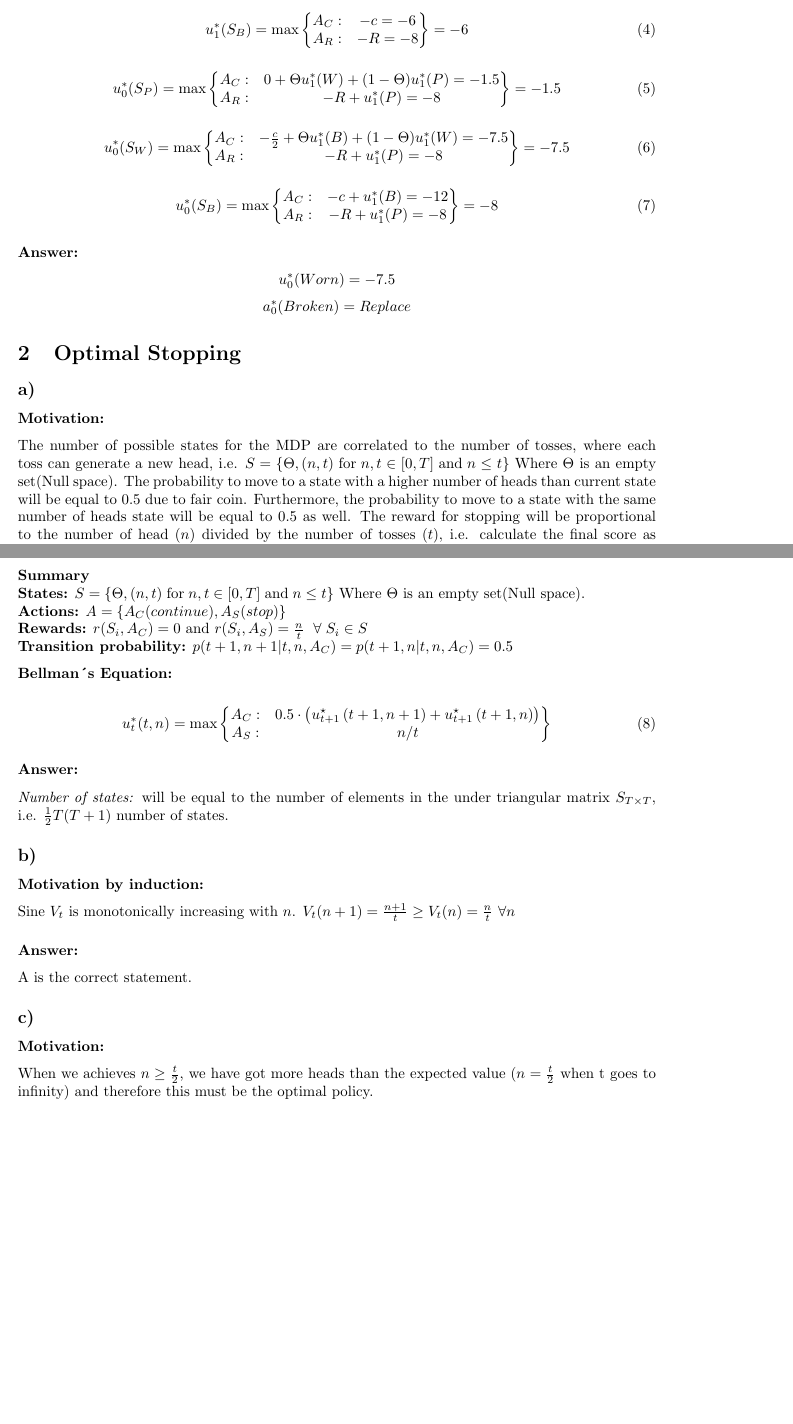
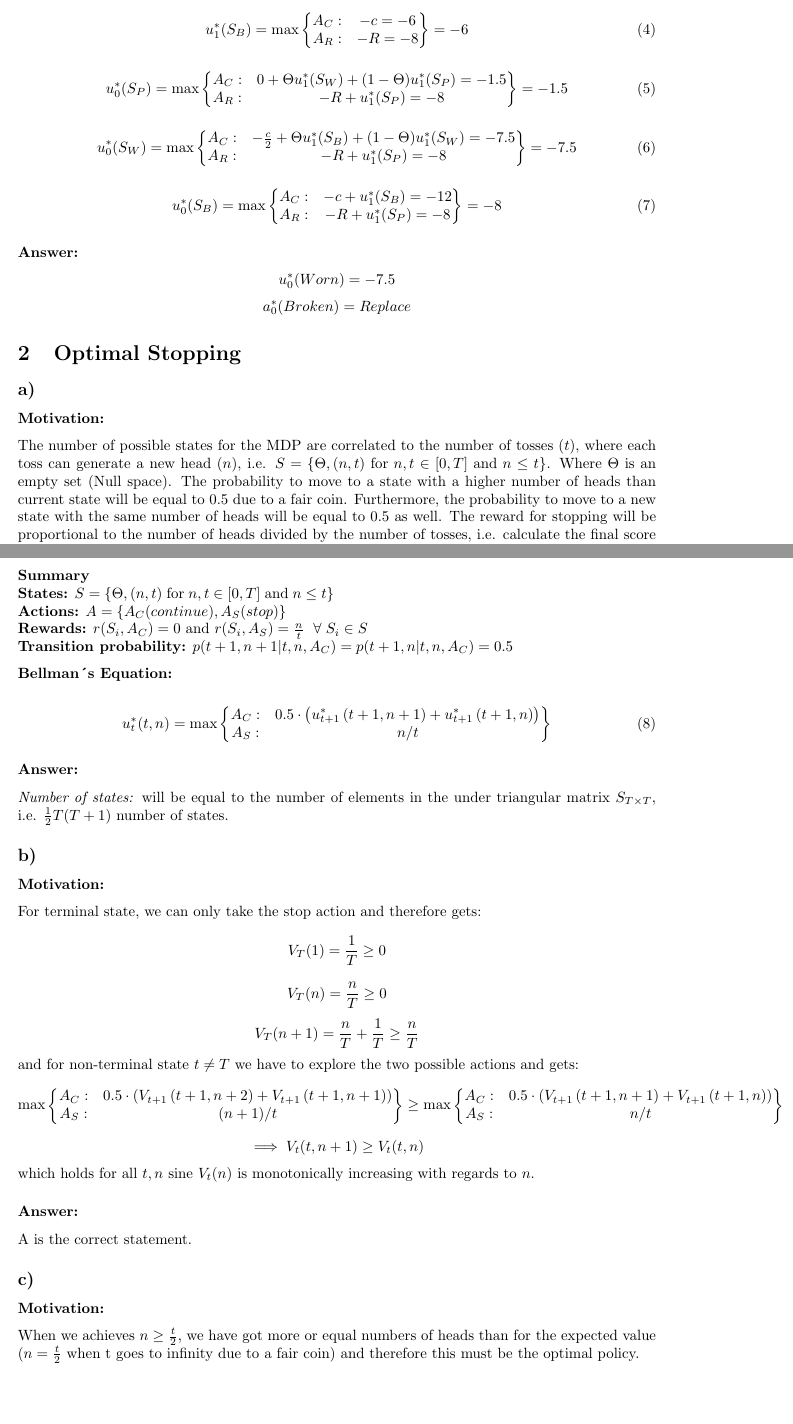
Before and after one commit to JqkerN/Reinforcement-Learning, a LaTeX document (HW_1/HW_1.tex): two parts of pages 2 and 3 of 3 before the commit and two parts of pages 2 and 3 of 4 after it, joined at a grey line, cut so that both start at the same text, the shorter picture padded with empty space. Compiled offline with pdfLaTeX.

Commit message:
Updates from Overleaf

```diff
--- a/HW_1/HW_1.tex
+++ b/HW_1/HW_1.tex
@@ -88,8 +88,8 @@ u_{2}^{*}(S_i \in S)  = 0
 \begin{equation}
     u_{0}^{*}(S_P) = \max
     \left\{\begin{matrix}
-    A_C: & 0 + \Theta u_{1}^{*}(W) + (1 - \Theta)u_{1}^{*}(P) = -1.5 \\
-    A_R: & -R + u_{1}^{*}(P) = -8
+    A_C: & 0 + \Theta u_{1}^{*}(S_W) + (1 - \Theta)u_{1}^{*}(S_P) = -1.5 \\
+    A_R: & -R + u_{1}^{*}(S_P) = -8
     \end{matrix}\right\}
     = -1.5
 \end{equation}
@@ -97,8 +97,8 @@ u_{2}^{*}(S_i \in S)  = 0
 \begin{equation}
     u_{0}^{*}(S_W) = \max
     \left\{\begin{matrix}
-    A_C: & -\frac{c}{2} + \Theta u_{1}^{*}(B) + (1 - \Theta)u_{1}^{*}(W) = -7.5\\
-    A_R: & -R +  u_{1}^{*}(P) = -8
+    A_C: & -\frac{c}{2} + \Theta u_{1}^{*}(S_B) + (1 - \Theta)u_{1}^{*}(S_W) = -7.5\\
+    A_R: & -R +  u_{1}^{*}(S_P) = -8
     \end{matrix}\right\}
     = -7.5
 \end{equation}
@@ -106,8 +106,8 @@ u_{2}^{*}(S_i \in S)  = 0
 \begin{equation}
     u_{0}^{*}(S_B) = \max
     \left\{\begin{matrix}
-    A_C: & -c + u_{1}^{*}(B) = -12\\
-    A_R: & -R + u_{1}^{*}(P) = -8
+    A_C: & -c + u_{1}^{*}(S_B) = -12\\
+    A_R: & -R + u_{1}^{*}(S_P) = -8
     \end{matrix}\right\}
     = -8
 \end{equation}
@@ -125,7 +125,7 @@ $$a^*_0(Broken)=Replace$$
 \section{Optimal Stopping}
 \subsection*{a)}
 \subsubsection*{Motivation:}
-The number of possible states for the MDP are correlated to the number of tosses, where each toss can generate a new head, i.e. $S = \{\Theta ,(n, t) \; \text{for} \; n,t\in [0,T] \; \text{and} \; n\leq t\}$ Where $\Theta$ is an empty set(Null space). The probability to move to a state with a higher number of heads than current state will be equal to $0.5$ due to fair coin. Furthermore, the probability to move to a state with the same number of heads state will be equal to $0.5$ as well. The reward for stopping will be proportional to the number of head ($n$) divided by the number of tosses ($t$), i.e. calculate the final score as $r(S_i, A_S) = \frac{n}{t} \; \forall \; S_i \in S$. The reward for continue will be equal to zero, $r(S_i, A_C) = 0 \; \forall \; S_i \in S $ due to we will not receive any reward for continuing tossing the coin. The number of states will be equal to an under triangular matrix such as,
+The number of possible states for the MDP are correlated to the number of tosses ($t$), where each toss can generate a new head ($n$), i.e. $S = \{\Theta ,(n, t) \; \text{for} \; n,t\in [0,T] \; \text{and} \; n\leq t\}$. Where $\Theta$ is an empty set (Null space). The probability to move to a state with a higher number of heads than current state will be equal to $0.5$ due to a fair coin. Furthermore, the probability to move to a new state with the same number of heads will be equal to $0.5$ as well. The reward for stopping will be proportional to the number of heads divided by the number of tosses, i.e. calculate the final score as $r(S_i, A_S) = \frac{n}{t} \; \forall \; S_i \in S$. The reward for continue will be equal to zero, $r(S_i, A_C) = 0 \; \forall \; S_i \in S $ due to we will not receive any reward for continuing tossing the coin. The number of states will be equal to an under triangular matrix such as,
 
 \[
 S_{T\times T} = \begin{bmatrix}
@@ -137,7 +137,7 @@ S_{T\times T} = \begin{bmatrix}
 Where  $n.v.s. =\text{"not a valid state"}$ for all of the over diagonal elements.
 
 \textbf{Summary}\\
-\textbf{States:} $S = \{\Theta ,(n, t) \; \text{for} \; n,t\in [0,T] \; \text{and} \; n\leq t\}$ Where $\Theta$ is an empty set(Null space).\\
+\textbf{States:} $S = \{\Theta ,(n, t) \; \text{for} \; n,t\in [0,T] \; \text{and} \; n\leq t\}$\\
 \textbf{Actions:} $A = \{A_C(continue), A_S(stop)\}$ \\
 \textbf{Rewards:}  $r(S_i, A_C) = 0$ and $r(S_i, A_S) = \frac{n}{t}$ $ \; \forall \; S_i \in S$  \\
 \textbf{Transition probability:} $p(t+1, n+1|t, n, A_C)=p(t+1, n|t, n, A_C)=0.5$
@@ -157,21 +157,45 @@ Where  $n.v.s. =\text{"not a valid state"}$ for all of the over diagonal element
 \textit{Number of states:} will be equal to the number of elements in the under triangular matrix $S_{T\times T}$, i.e. $\frac{1}{2}T(T+1)$ number of states.
 
 \subsection*{b)}
-\subsubsection*{Motivation by induction:}
-Sine $V_t$ is monotonically increasing with $n$. $V_t(n+1) = \frac{n+1}{t} \geq V_t(n) = \frac{n}{t}$ $\forall n$
+\subsubsection*{Motivation:}
+
+For terminal state, we can only take the stop action and therefore gets:
+\begin{equation*}
+    V_T(1) = \frac{1}{T}\geq 0
+\end{equation*}
+\begin{equation*}
+    V_T(n) = \frac{n}{T}\geq 0
+\end{equation*}
+\begin{equation*}
+    V_T(n+1) = \frac{n}{T} + \frac{1}{T} \geq \frac{n}{T}
+\end{equation*}
+and for non-terminal state $t\ne T$ we have to explore the two possible actions and gets:
+\begin{equation*}
+    \max
+    \left\{\begin{matrix}
+    A_C: &  0.5 \cdot\left( V_{t+1}\left(t+1 ,n + 2\right) + V_{t+1}\left(t+1 ,n + 1\right)\right)\\
+    A_S: &  (n+1)/t
+    \end{matrix}\right\} \geq
+    \max
+    \left\{\begin{matrix}
+    A_C: &  0.5 \cdot\left( V_{t+1}\left(t+1 ,n+1\right) + V_{t+1}\left(t+1 ,n\right)\right)\\
+    A_S: &  n/t
+    \end{matrix}\right\}
+\end{equation*}
+\begin{equation*}
+    \implies V_{t}(t,n+1) \geq  V_{t}(t,n)
+\end{equation*}
+which holds for all $t,n$ sine $V_t(n)$ is monotonically increasing with regards to $n$.
 
 \subsubsection*{Answer:}
 A is the correct statement.
 
 \subsection*{c)}
 \subsubsection*{Motivation:}
-
-When we achieves $n\geq \frac{t}{2}$, we have got more heads than the expected value ($ n = \frac{t}{2}$ when t goes to infinity) and therefore this must be the optimal policy.
-
-
-
+When we achieves $n\geq \frac{t}{2}$, we have got more or equal numbers of heads than for the expected value ($ n = \frac{t}{2}$ when t goes to infinity due to a fair coin) and therefore this must be the optimal policy.
 
 \subsubsection*{Answer:}
 C is the optimal policy.
+
 \subsection*{d)}
 \subsubsection*{Motivation:}
```
Also changed, not shown: HW_1/HW_1.tex (9 more changed lines).
